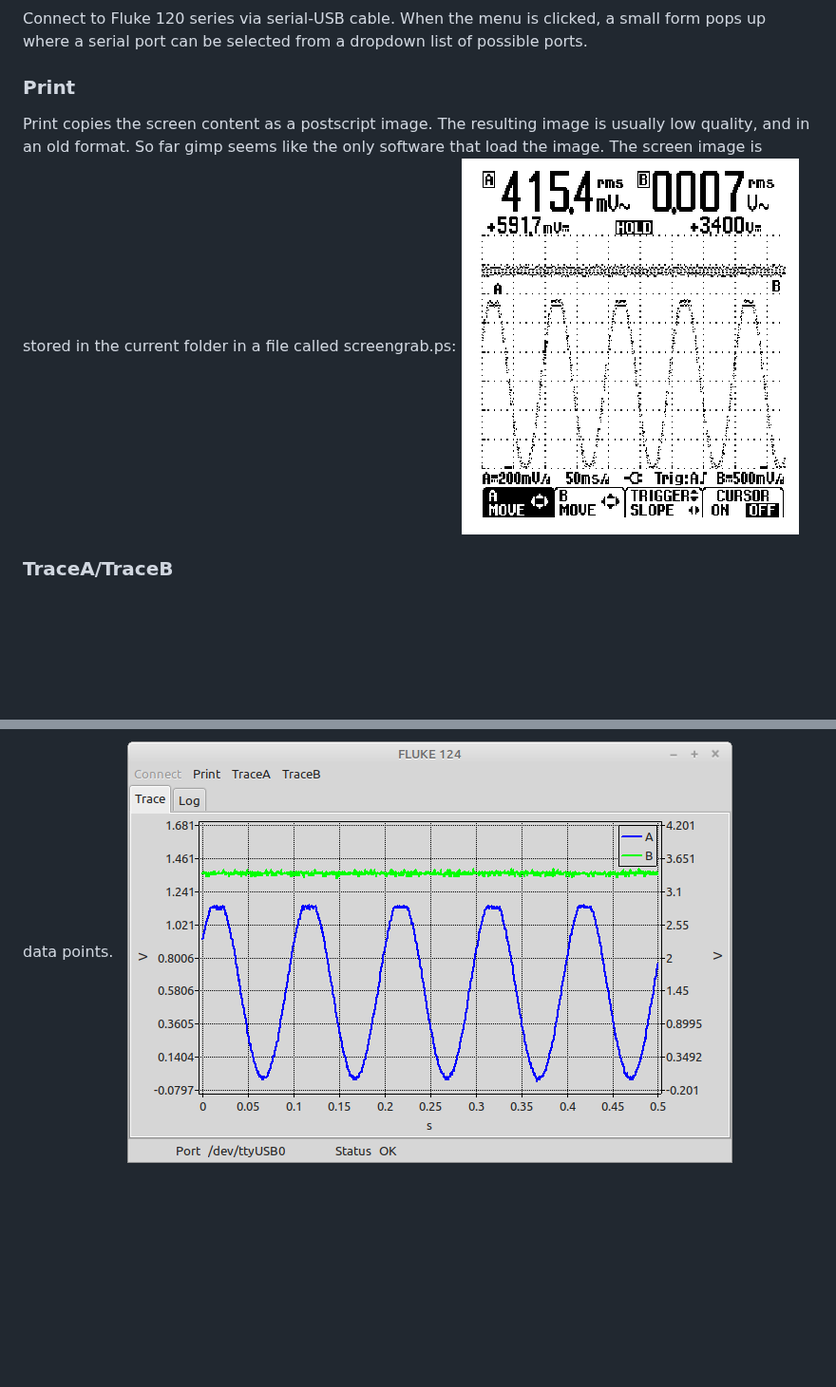
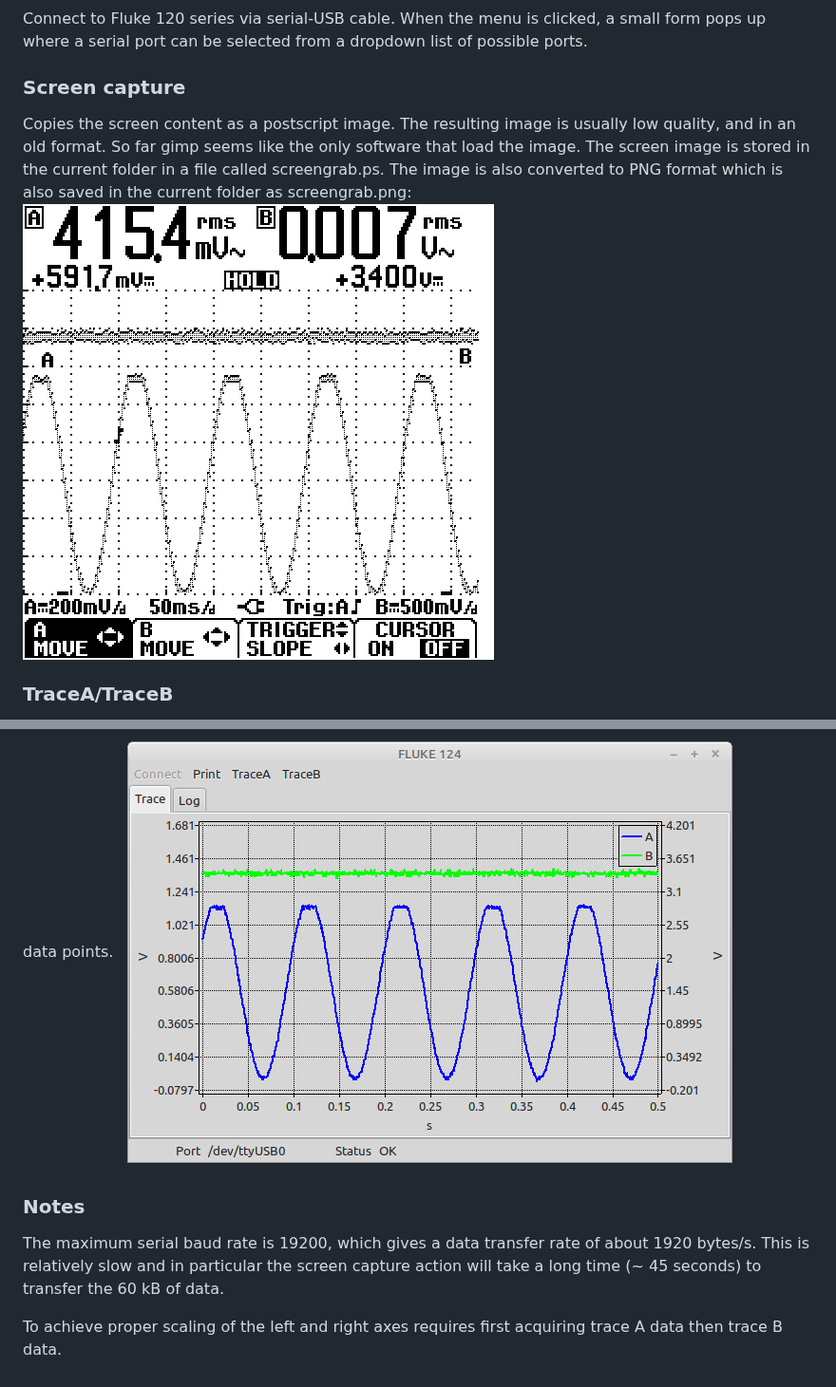
Before and after one commit to ccrause/fluketrace, a Markdown page: README.md, 2 parts joined by grey strips. Shown at 95% size. Drawn GitHub-style; pictures changed too: images/screengrab.png; blank space fills up the shorter version.

Commit message:
Convert native Fluke postscript screen capture image to PNG. Also add estimated time to status text for lengthy operations.

```diff
--- a/README.md
+++ b/README.md
@@ -5,10 +5,15 @@ Acquire and display signal traces for Fluke 120 series oscilloscopes.
 ### Connect
 Connect to Fluke 120 series via serial-USB cable.  When the menu is clicked, a small form pops up where a serial port can be selected from a dropdown list of possible ports.
 
-### Print
-Print copies the screen content as a postscript image.  The resulting image is usually low quality, and in an old format. So far gimp seems like the only software that load the image.  The screen image is stored in the current folder in a file called screengrab.ps:
+### Screen capture
+Copies the screen content as a postscript image.  The resulting image is usually low quality, and in an old format. So far gimp seems like the only software that load the image.  The screen image is stored in the current folder in a file called screengrab.ps.  The image is also converted to PNG format which is also saved in the current folder as screengrab.png:
 ![](images/screengrab.png)
 
 ### TraceA/TraceB
 Pulls the data for trace A or B as applicable. An attempt is made to scale the data in a similar manner used on the display, but this only works if first trace A then trace B is pulled.  If trace B is pulled before trace A the left and right scales may not line up properly. If both traces needs to be collected it is "better" to press "hold" on the oscilloscope, else trace B may not contain the maximum number of data points.
 ![](images/example.png)
+
+### Notes
+The maximum serial baud rate is 19200, which gives a data transfer rate of about 1920 bytes/s. This is relatively slow and in particular the screen capture action will take a long time (~ 45 seconds) to transfer the 60 kB of data.
+
+To achieve proper scaling of the left and right axes requires first acquiring trace A data then trace B data.
```
Also changed, not shown: 2 other files.
